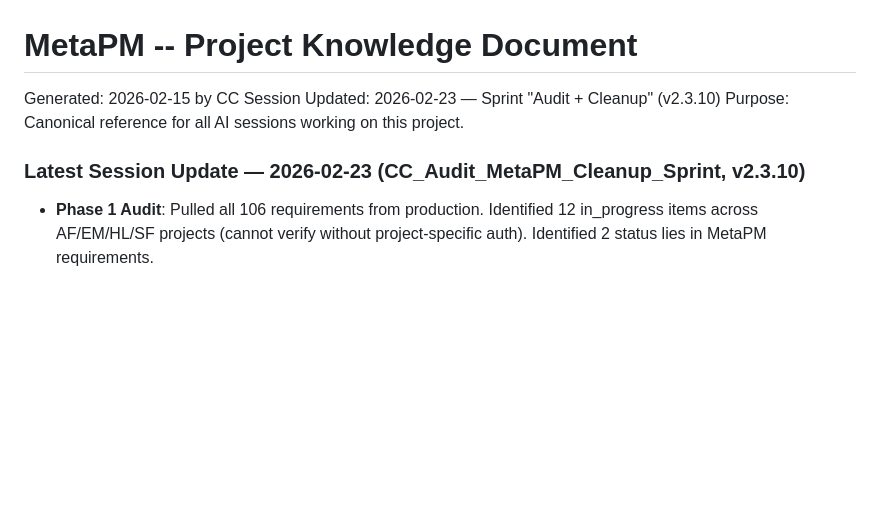
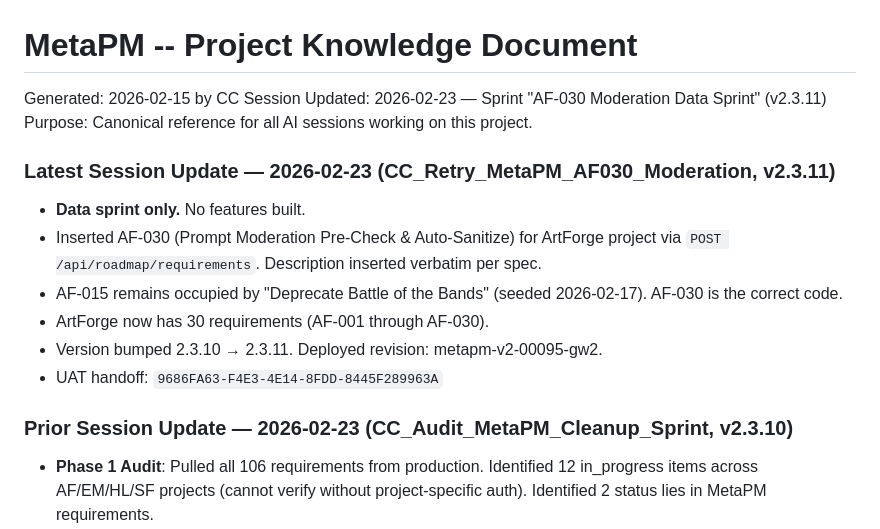
Before and after one commit to coreyprator/metapm, a Markdown page: PROJECT_KNOWLEDGE.md, the part around the change. Drawn GitHub-style; blank space fills up the shorter version.

Commit message:
Session closeout: AF-030 data sprint v2.3.11
AF-030 verified live, health v2.3.11 confirmed.
UAT handoff: 9686FA63-F4E3-4E14-8FDD-8445F289963A

Co-Authored-By: Claude <noreply@anthropic.com>

```diff
--- a/PROJECT_KNOWLEDGE.md
+++ b/PROJECT_KNOWLEDGE.md
@@ -1,9 +1,18 @@
 # MetaPM -- Project Knowledge Document
 Generated: 2026-02-15 by CC Session
-Updated: 2026-02-23 — Sprint "Audit + Cleanup" (v2.3.10)
+Updated: 2026-02-23 — Sprint "AF-030 Moderation Data Sprint" (v2.3.11)
 Purpose: Canonical reference for all AI sessions working on this project.
 
-### Latest Session Update — 2026-02-23 (CC_Audit_MetaPM_Cleanup_Sprint, v2.3.10)
+### Latest Session Update — 2026-02-23 (CC_Retry_MetaPM_AF030_Moderation, v2.3.11)
+
+- **Data sprint only.** No features built.
+- Inserted AF-030 (Prompt Moderation Pre-Check & Auto-Sanitize) for ArtForge project via `POST /api/roadmap/requirements`. Description inserted verbatim per spec.
+- AF-015 remains occupied by "Deprecate Battle of the Bands" (seeded 2026-02-17). AF-030 is the correct code.
+- ArtForge now has 30 requirements (AF-001 through AF-030).
+- Version bumped 2.3.10 → 2.3.11. Deployed revision: metapm-v2-00095-gw2.
+- UAT handoff: `9686FA63-F4E3-4E14-8FDD-8445F289963A`
+
+### Prior Session Update — 2026-02-23 (CC_Audit_MetaPM_Cleanup_Sprint, v2.3.10)
 
 - **Phase 1 Audit**: Pulled all 106 requirements from production. Identified 12 in_progress items across AF/EM/HL/SF projects (cannot verify without project-specific auth). Identified 2 status lies in MetaPM requirements.
 - **Phase 2 Cleanup**: Corrected MP-029 done→backlog (Quick Capture: no implementation, no `/api/quick-capture` endpoint). Corrected MP-030 done→backlog (Lessons Learned: no implementation, no `/api/lessons` endpoint). Deleted MP-TEST (test data). Confirmed and marked MP-010 done (drawer detail panel fully implemented: status/priority/description/type editable, save via PUT). Confirmed and marked MP-016 done (reopen via drawer status dropdown contains all statuses including backlog/in_progress). Confirmed and marked MP-017 done (contextProjectId pre-populates project dropdown on Add).
```
Also changed, not shown: SESSION_CLOSEOUT_2026-02-23_AF030_Moderation.md (added, +92 -0 lines).
